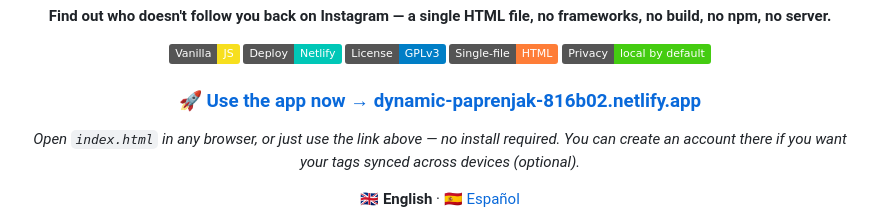
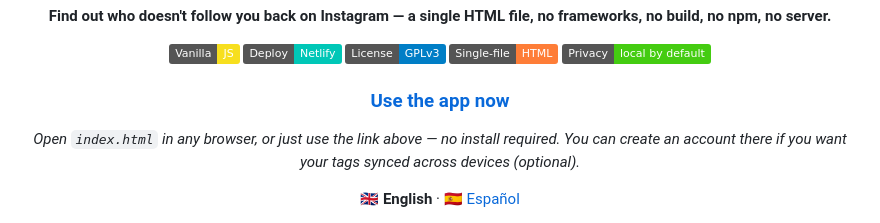
Before and after one commit to Edu-Martinez-91/Unfollowers, a Markdown page: README.en.md, the part around the change. GitHub-like rendering; badges without logos.

Commit message:
Clean up the live-site link in the README
Removes the emoji and the visible literal URL, leaves just "Use the app
now" as a text hyperlink.

```diff
--- a/README.en.md
+++ b/README.en.md
@@ -12,7 +12,7 @@
 [![Single file](https://img.shields.io/badge/Single--file-HTML-orange)]()
 [![Privacy: local by default](https://img.shields.io/badge/Privacy-local%20by%20default-success)]()
 
-### 🚀 [Use the app now → dynamic-paprenjak-816b02.netlify.app](https://dynamic-paprenjak-816b02.netlify.app)
+### [Use the app now](https://dynamic-paprenjak-816b02.netlify.app)
 
 *Open `index.html` in any browser, or just use the link above — no install required. You can create an account there if you want your tags synced across devices (optional).*
 
```
Also changed, not shown: README.md (+1 -1 lines).
